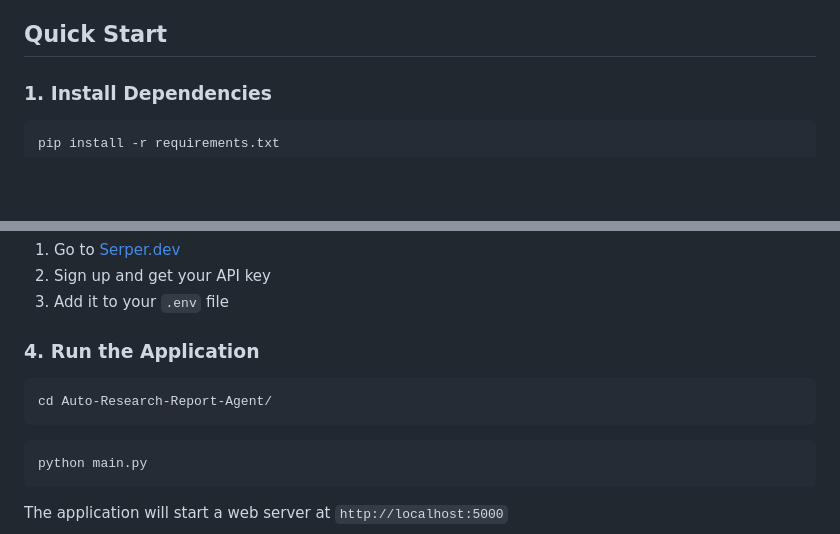
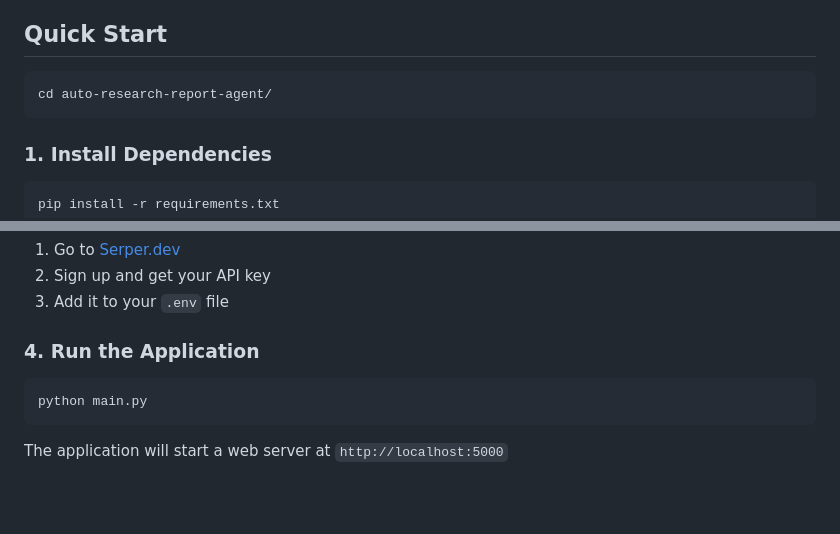
Before and after one commit to Hamza1610/Auto-Research-Report-Agent, a Markdown page: README.md, 2 parts joined by grey strips. Rendered like a GitHub page; blank space fills up the shorter version.

````diff
--- a/auto-research-agent/README.md
+++ b/README.md
@@ -11,6 +11,9 @@ An intelligent agent that automatically researches topics, analyzes content, and
 - 🌐 **Web Interface**: Simple web UI for submitting research queries
 
 ## Quick Start
+```bash
+cd auto-research-report-agent/
+```
 
 ### 1. Install Dependencies
 
@@ -51,9 +54,6 @@ GCS_REPORTS_BUCKET=your-reports-bucket-name
 
 ### 4. Run the Application
 
-```bash
-cd Auto-Research-Report-Agent/
-```
 ```bash
 python main.py
 ```
````
